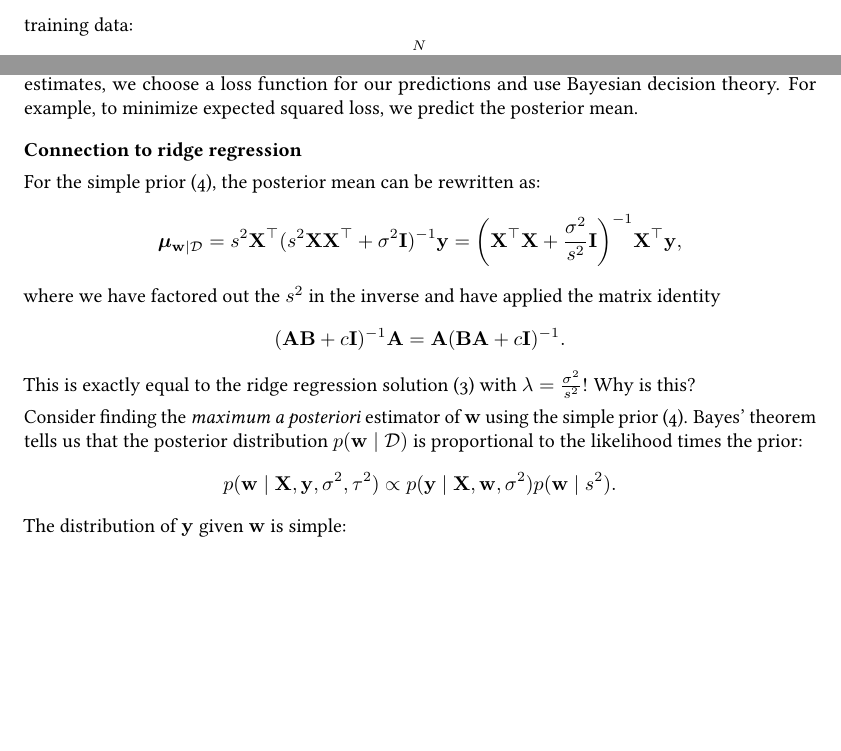
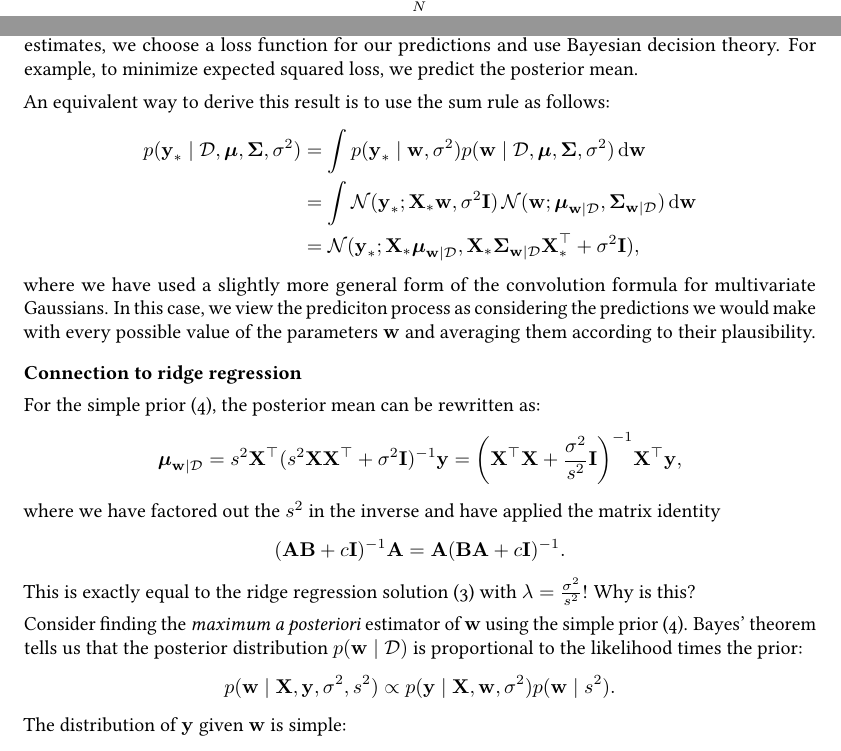
Before and after one commit to rmgarnett/cse515t, a LaTeX document (lecture_notes/5: Bayesian Linear Regression/notes.tex): two parts of pages 2 and 4 of 5, joined at a grey line, cut at the place of the change, the shorter picture padded with empty space. Compiled offline with pdfLaTeX.

Commit message:
adding notes on convolution and fixing typo

```diff
--- a/lecture_notes/5: Bayesian Linear Regression/notes.tex
+++ b/lecture_notes/5: Bayesian Linear Regression/notes.tex
@@ -423,6 +423,35 @@ loss function for our predictions and use Bayesian decision theory.
 For example, to minimize expected squared loss, we predict the
 posterior mean.
 
+An equivalent way to derive this result is to use the sum rule as
+follows:
+\begin{align*}
+  p(\vec{y}_\ast \given \data, \vec{\mu}, \mat{\Sigma}, \sigma^2)
+  &=
+  \int
+  p(\vec{y}_\ast \given \vec{w}, \sigma^2)
+  p(\vec{w} \given \data, \vec{\mu}, \mat{\Sigma}, \sigma^2)
+  \intd{\vec{w}}
+  \\
+  &=
+  \int
+  \mc{N}(\vec{y}_\ast; \mat{X}_\ast \vec{w}, \sigma^2 \mat{I})
+  \,
+  \mc{N}(\vec{w}; \vec{\mu}_{\vec{w}\given\data}, \mat{\Sigma}_{\vec{w}\given\data})
+  \intd{\vec{w}}
+  \\
+  &=
+  \mc{N}(
+  \vec{y}_\ast;
+  \mat{X}_\ast \vec{\mu}_{\vec{w}\given\data},
+  \mat{X}_\ast \mat{\Sigma}_{\vec{w}\given\data} \mat{X}_\ast\trans + \sigma^2 \mat{I}),
+\end{align*}
+where we have used a slightly more general form of the convolution
+formula for multivariate Gaussians.  In this case, we view the
+prediciton process as considering the predictions we would make with
+every possible value of the parameters $\vec{w}$ and averaging them
+according to their plausibility.
+
 \subsection*{Connection to ridge regression}
 
 For the simple prior \eqref{simple_prior}, the posterior mean
@@ -453,7 +482,7 @@ $\vec{w}$ using the simple prior \eqref{simple_prior}.
 Bayes' theorem tells us that the posterior distribution $p(\vec{w}
 \given \data)$ is proportional to the likelihood times the prior:
 \begin{equation*}
-  p(\vec{w} \given \mat{X}, \vec{y}, \sigma^2, \tau^2)
+  p(\vec{w} \given \mat{X}, \vec{y}, \sigma^2, s^2)
   \propto
   p(\vec{y} \given \mat{X}, \vec{w}, \sigma^2)
   p(\vec{w} \given s^2).
```
